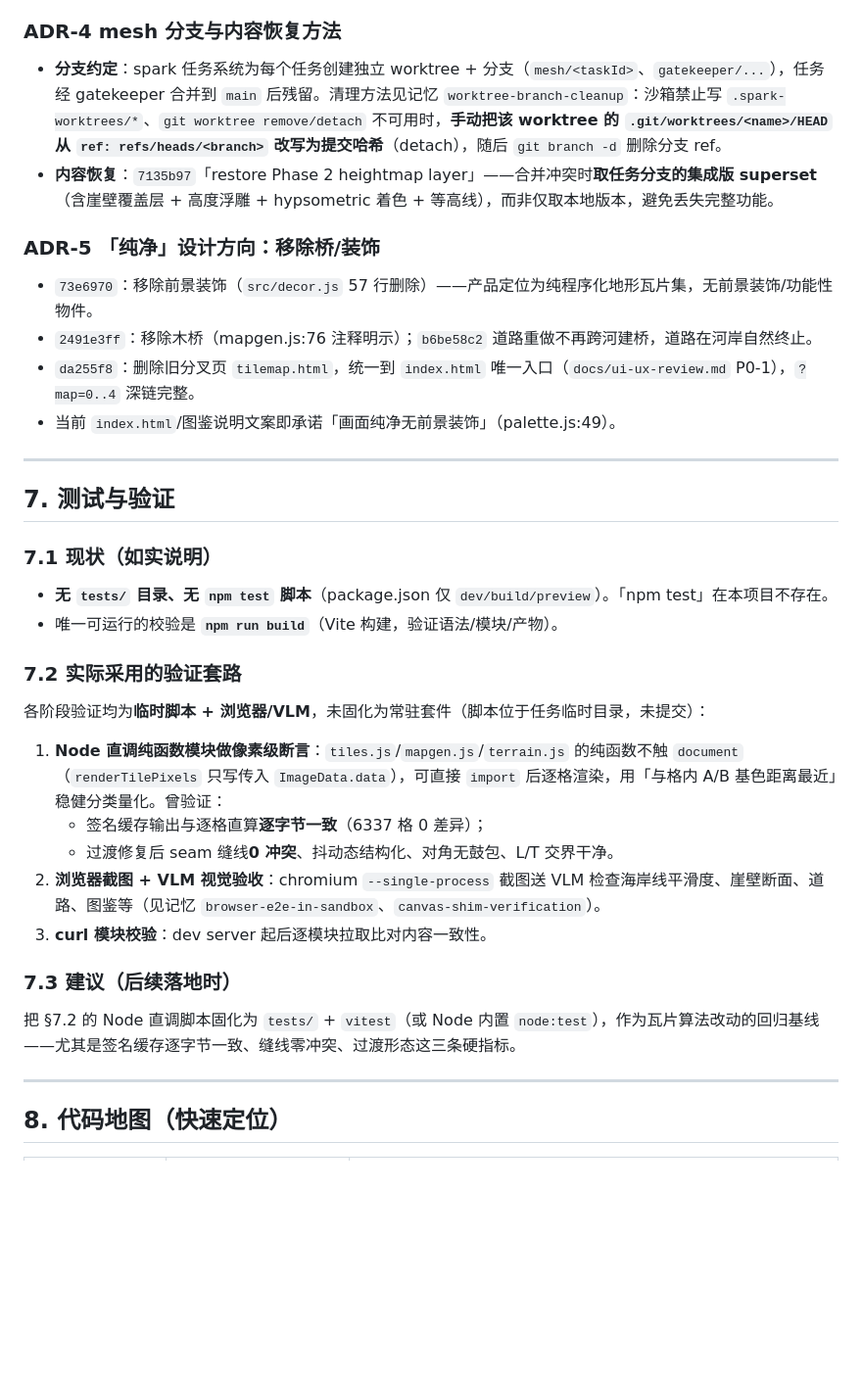
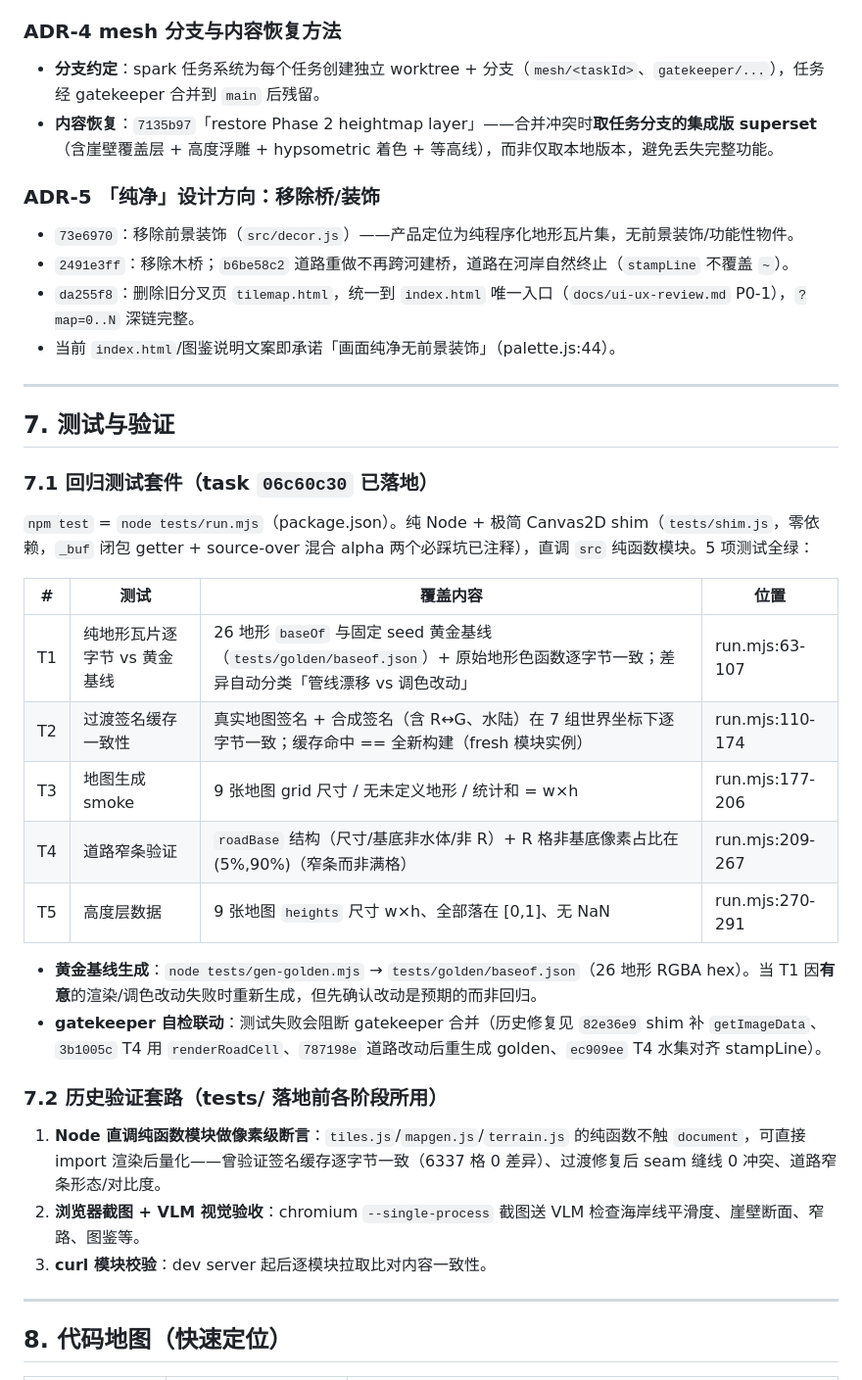
Before and after one commit to neil-ji/tilemap-generator, a Markdown page: docs/ARCHITECTURE.md, the part around one of its changes. Shown at 98% size. Rendered like a GitHub page; blank space fills up the shorter version.

```diff
--- a/docs/ARCHITECTURE.md
+++ b/docs/ARCHITECTURE.md
@@ -191,36 +203,38 @@ grid 每格一个**单字符**地形代号（`terrain.js:173-200` 以字符为
 
 ### ADR-4 mesh 分支与内容恢复方法
-- **分支约定**：spark 任务系统为每个任务创建独立 worktree + 分支（`mesh/<taskId>`、`gatekeeper/...`），任务经 gatekeeper 合并到 `main` 后残留。清理方法见记忆 `worktree-branch-cleanup`：沙箱禁止写 `.spark-worktrees/*`、`git worktree remove/detach` 不可用时，**手动把该 worktree 的 `.git/worktrees/<name>/HEAD` 从 `ref: refs/heads/<branch>` 改写为提交哈希**（detach），随后 `git branch -d` 删除分支 ref。
+- **分支约定**：spark 任务系统为每个任务创建独立 worktree + 分支（`mesh/<taskId>`、`gatekeeper/...`），任务经 gatekeeper 合并到 `main` 后残留。
 - **内容恢复**：`7135b97`「restore Phase 2 heightmap layer」——合并冲突时**取任务分支的集成版 superset**（含崖壁覆盖层 + 高度浮雕 + hypsometric 着色 + 等高线），而非仅取本地版本，避免丢失完整功能。
 
 ### ADR-5 「纯净」设计方向：移除桥/装饰
-- `73e6970`：移除前景装饰（`src/decor.js` 57 行删除）——产品定位为纯程序化地形瓦片集，无前景装饰/功能性物件。
-- `2491e3ff`：移除木桥（mapgen.js:76 注释明示）；`b6be58c2` 道路重做不再跨河建桥，道路在河岸自然终止。
-- `da255f8`：删除旧分叉页 `tilemap.html`，统一到 `index.html` 唯一入口（`docs/ui-ux-review.md` P0-1），`?map=0..4` 深链完整。
-- 当前 `index.html`/图鉴说明文案即承诺「画面纯净无前景装饰」（palette.js:49）。
+- `73e6970`：移除前景装饰（`src/decor.js`）——产品定位为纯程序化地形瓦片集，无前景装饰/功能性物件。
+- `2491e3ff`：移除木桥；`b6be58c2` 道路重做不再跨河建桥，道路在河岸自然终止（`stampLine` 不覆盖 `~`）。
+- `da255f8`：删除旧分叉页 `tilemap.html`，统一到 `index.html` 唯一入口（`docs/ui-ux-review.md` P0-1），`?map=0..N` 深链完整。
+- 当前 `index.html`/图鉴说明文案即承诺「画面纯净无前景装饰」（palette.js:44）。
 
 ---
 
 ## 7. 测试与验证
 
-### 7.1 现状（如实说明）
+### 7.1 回归测试套件（task `06c60c30` 已落地）
 
-- **无 `tests/` 目录、无 `npm test` 脚本**（package.json 仅 `dev/build/preview`）。「npm test」在本项目不存在。
-- 唯一可运行的校验是 **`npm run build`**（Vite 构建，验证语法/模块/产物）。
+`npm test` = `node tests/run.mjs`（package.json）。纯 Node + 极简 Canvas2D shim（`tests/shim.js`，零依赖，`_buf` 闭包 getter + source-over 混合 alpha 两个必踩坑已注释），直调 `src` 纯函数模块。5 项测试全绿：
 
-### 7.2 实际采用的验证套路
+| # | 测试 | 覆盖内容 | 位置 |
+|---|---|---|---|
+| T1 | 纯地形瓦片逐字节 vs 黄金基线 | 26 地形 `baseOf` 与固定 seed 黄金基线（`tests/golden/baseof.json`）+ 原始地形色函数逐字节一致；差异自动分类「管线漂移 vs 调色改动」 | run.mjs:63-107 |
+| T2 | 过渡签名缓存一致性 | 真实地图签名 + 合成签名（含 R↔G、水陆）在 7 组世界坐标下逐字节一致；缓存命中 == 全新构建（fresh 模块实例） | run.mjs:110-174 |
+| T3 | 地图生成 smoke | 9 张地图 grid 尺寸 / 无未定义地形 / 统计和 = w×h | run.mjs:177-206 |
+| T4 | 道路窄条验证 | `roadBase` 结构（尺寸/基底非水体/非 R）+ R 格非基底像素占比在 (5%,90%)（窄条而非满格） | run.mjs:209-267 |
+| T5 | 高度层数据 | 9 张地图 `heights` 尺寸 w×h、全部落在 [0,1]、无 NaN | run.mjs:270-291 |
 
-各阶段验证均为**临时脚本 + 浏览器/VLM**，未固化为常驻套件（脚本位于任务临时目录，未提交）：
+- **黄金基线生成**：`node tests/gen-golden.mjs` → `tests/golden/baseof.json`（26 地形 RGBA hex）。当 T1 因**有意**的渲染/调色改动失败时重新生成，但先确认改动是预期的而非回归。
+- **gatekeeper 自检联动**：测试失败会阻断 gatekeeper 合并（历史修复见 `82e36e9` shim 补 `getImageData`、`3b1005c` T4 用 `renderRoadCell`、`787198e` 道路改动后重生成 golden、`ec909ee` T4 水集对齐 stampLine）。
 
-1. **Node 直调纯函数模块做像素级断言**：`tiles.js`/`mapgen.js`/`terrain.js` 的纯函数不触 `document`（`renderTilePixels` 只写传入 `ImageData.data`），可直接 `import` 后逐格渲染，用「与格内 A/B 基色距离最近」稳健分类量化。曾验证：
-   - 签名缓存输出与逐格直算**逐字节一致**（6337 格 0 差异）；
-   - 过渡修复后 seam 缝线**0 冲突**、抖动态结构化、对角无鼓包、L/T 交界干净。
-2. **浏览器截图 + VLM 视觉验收**：chromium `--single-process` 截图送 VLM 检查海岸线平滑度、崖壁断面、道路、图鉴等（见记忆 `browser-e2e-in-sandbox`、`canvas-shim-verification`）。
+### 7.2 历史验证套路（tests/ 落地前各阶段所用）
+
+1. **Node 直调纯函数模块做像素级断言**：`tiles.js`/`mapgen.js`/`terrain.js` 的纯函数不触 `document`，可直接 import 渲染后量化——曾验证签名缓存逐字节一致（6337 格 0 差异）、过渡修复后 seam 缝线 0 冲突、道路窄条形态/对比度。
+2. **浏览器截图 + VLM 视觉验收**：chromium `--single-process` 截图送 VLM 检查海岸线平滑度、崖壁断面、窄路、图鉴等。
 3. **curl 模块校验**：dev server 起后逐模块拉取比对内容一致性。
-
-### 7.3 建议（后续落地时）
-
-把 §7.2 的 Node 直调脚本固化为 `tests/` + `vitest`（或 Node 内置 `node:test`），作为瓦片算法改动的回归基线——尤其是签名缓存逐字节一致、缝线零冲突、过渡形态这三条硬指标。
 
 ---
 
```
Also changed, not shown: other parts of docs/ARCHITECTURE.md (+93 -77 lines).
